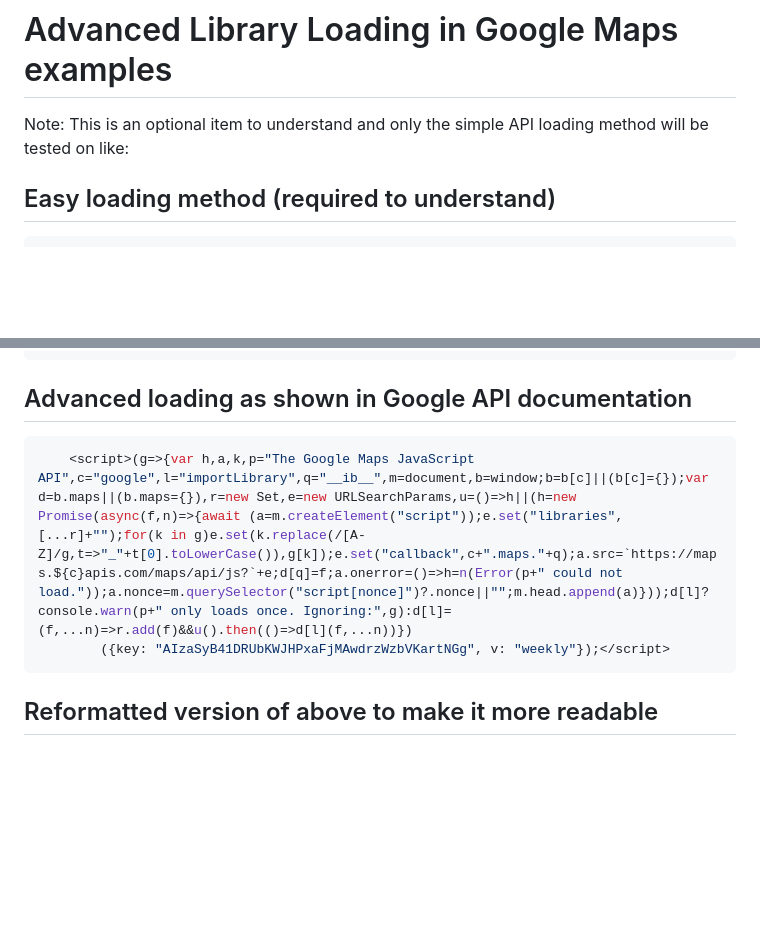
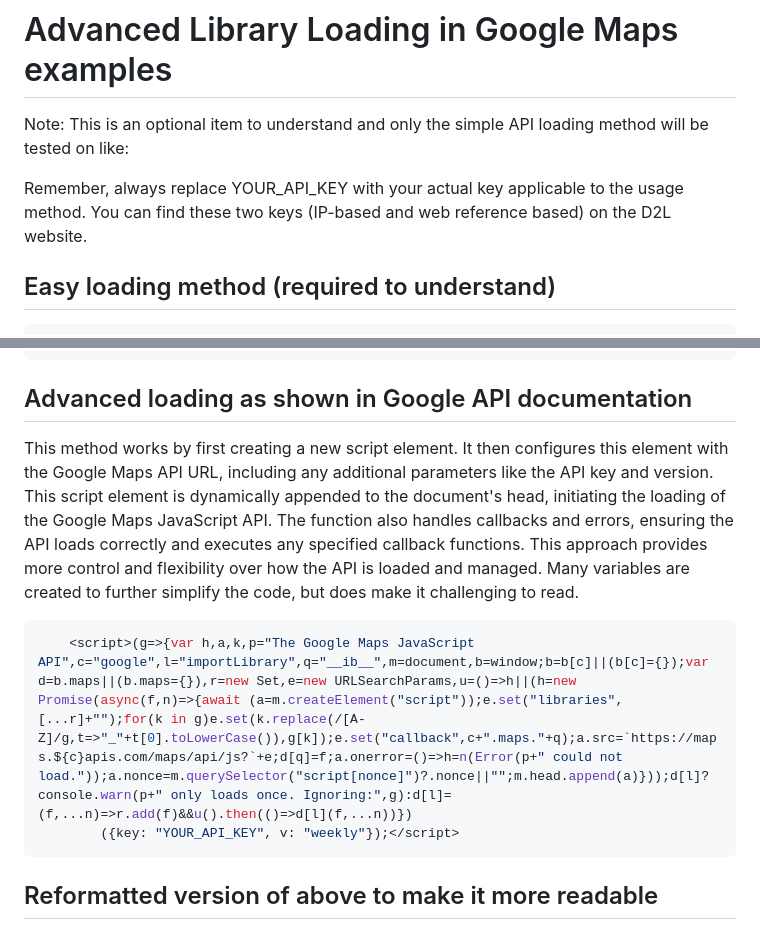
Before and after one commit to ymanluk/geom99lab1, a Markdown page: services/advancedload.md, 2 parts joined by grey strips. GitHub-like rendering; blank space fills up the shorter version.

````diff
--- a/services/advancedload.md
+++ b/services/advancedload.md
@@ -2,6 +2,8 @@
 
 Note: This is an optional item to understand and only the simple API loading method will be tested on like:
 
+Remember, always replace YOUR_API_KEY with your actual key applicable to the usage method. You can find these two keys (IP-based and web reference based) on the D2L website.
+
 ## Easy loading method (required to understand)
 
 ```javascript
@@ -10,9 +12,11 @@ Note: This is an optional item to understand and only the simple API loading met
 
 ## Advanced loading as shown in Google API documentation
 
+This method works by first creating a new script element. It then configures this element with the Google Maps API URL, including any additional parameters like the API key and version. This script element is dynamically appended to the document's head, initiating the loading of the Google Maps JavaScript API. The function also handles callbacks and errors, ensuring the API loads correctly and executes any specified callback functions. This approach provides more control and flexibility over how the API is loaded and managed. Many variables are created to further simplify the code, but does make it challenging to read.
+
 ```javascript
     <script>(g=>{var h,a,k,p="The Google Maps JavaScript API",c="google",l="importLibrary",q="__ib__",m=document,b=window;b=b[c]||(b[c]={});var d=b.maps||(b.maps={}),r=new Set,e=new URLSearchParams,u=()=>h||(h=new Promise(async(f,n)=>{await (a=m.createElement("script"));e.set("libraries",[...r]+"");for(k in g)e.set(k.replace(/[A-Z]/g,t=>"_"+t[0].toLowerCase()),g[k]);e.set("callback",c+".maps."+q);a.src=`https://maps.${c}apis.com/maps/api/js?`+e;d[q]=f;a.onerror=()=>h=n(Error(p+" could not load."));a.nonce=m.querySelector("script[nonce]")?.nonce||"";m.head.append(a)}));d[l]?console.warn(p+" only loads once. Ignoring:",g):d[l]=(f,...n)=>r.add(f)&&u().then(()=>d[l](f,...n))})
-        ({key: "AIzaSyB41DRUbKWJHPxaFjMAwdrzWzbVKartNGg", v: "weekly"});</script>
+        ({key: "YOUR_API_KEY", v: "weekly"});</script>
 ```
 
 ## Reformatted version of above to make it more readable
````
Also changed, not shown: other parts of services/advancedload.md (+1 -1 lines).
